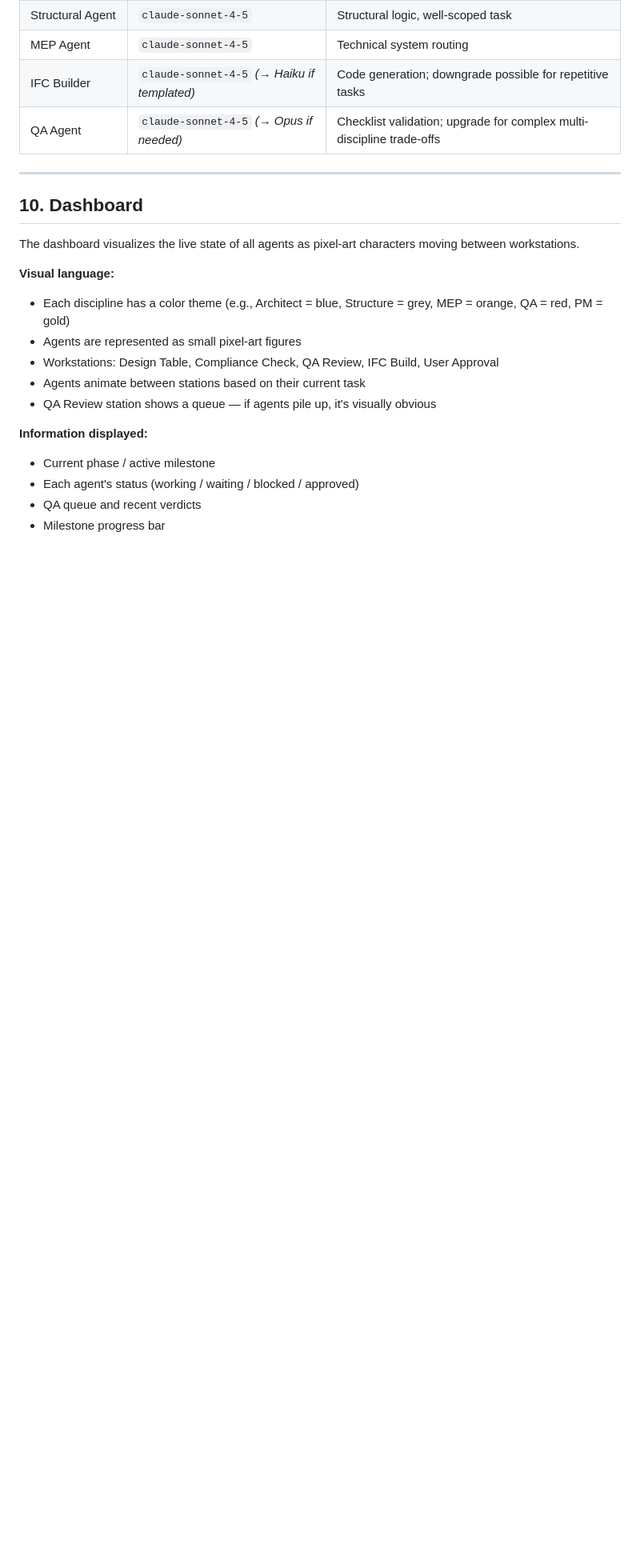
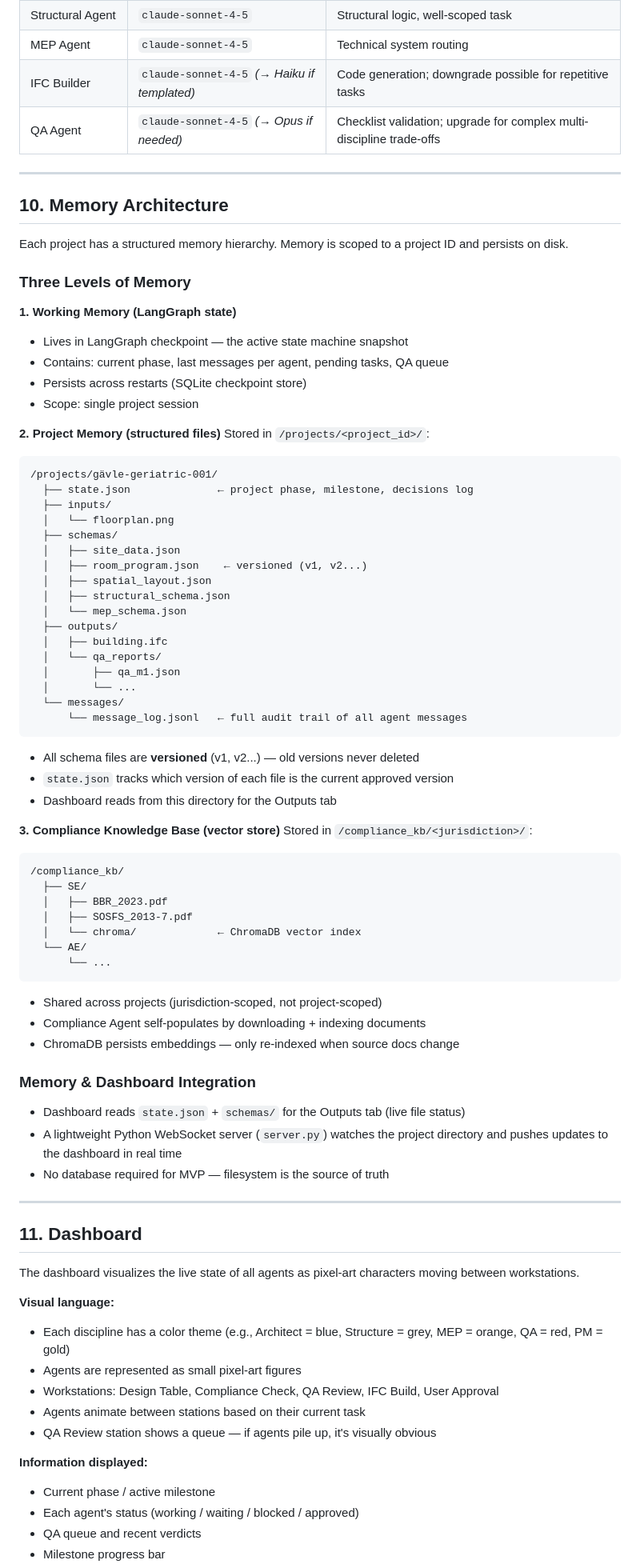
Before and after one commit to matsromblad/ArchitectAI, a Markdown page: COMPENDIUM.md, the part around one of its changes. Shown at 80% size. Rendered like a GitHub page; blank space fills up the shorter version.

Commit message:
v0.2: Architecture decisions — LangGraph, memory hierarchy, compliance sourcing, deployment

````diff
--- a/COMPENDIUM.md
+++ b/COMPENDIUM.md
@@ -299,7 +343,66 @@ The system has two types of feedback loops:
 
 ---
 
-## 10. Dashboard
+## 10. Memory Architecture
+
+Each project has a structured memory hierarchy. Memory is scoped to a project ID and persists on disk.
+
+### Three Levels of Memory
+
+**1. Working Memory (LangGraph state)**
+- Lives in LangGraph checkpoint — the active state machine snapshot
+- Contains: current phase, last messages per agent, pending tasks, QA queue
+- Persists across restarts (SQLite checkpoint store)
+- Scope: single project session
+
+**2. Project Memory (structured files)**
+Stored in `/projects/<project_id>/`:
+```
+/projects/gävle-geriatric-001/
+  ├── state.json              ← project phase, milestone, decisions log
+  ├── inputs/
+  │   └── floorplan.png
+  ├── schemas/
+  │   ├── site_data.json
+  │   ├── room_program.json    ← versioned (v1, v2...)
+  │   ├── spatial_layout.json
+  │   ├── structural_schema.json
+  │   └── mep_schema.json
+  ├── outputs/
+  │   ├── building.ifc
+  │   └── qa_reports/
+  │       ├── qa_m1.json
+  │       └── ...
+  └── messages/
+      └── message_log.jsonl   ← full audit trail of all agent messages
+```
+- All schema files are **versioned** (v1, v2...) — old versions never deleted
+- `state.json` tracks which version of each file is the current approved version
+- Dashboard reads from this directory for the Outputs tab
+
+**3. Compliance Knowledge Base (vector store)**
+Stored in `/compliance_kb/<jurisdiction>/`:
+```
+/compliance_kb/
+  ├── SE/
+  │   ├── BBR_2023.pdf
+  │   ├── SOSFS_2013-7.pdf
+  │   └── chroma/             ← ChromaDB vector index
+  └── AE/
+      └── ...
+```
+- Shared across projects (jurisdiction-scoped, not project-scoped)
+- Compliance Agent self-populates by downloading + indexing documents
+- ChromaDB persists embeddings — only re-indexed when source docs change
+
+### Memory & Dashboard Integration
+- Dashboard reads `state.json` + `schemas/` for the Outputs tab (live file status)
+- A lightweight Python WebSocket server (`server.py`) watches the project directory and pushes updates to the dashboard in real time
+- No database required for MVP — filesystem is the source of truth
+
+---
+
+## 11. Dashboard
 
 The dashboard visualizes the live state of all agents as pixel-art characters moving between workstations.
 
````
Also changed, not shown: other parts of COMPENDIUM.md (+82 -20 lines).
